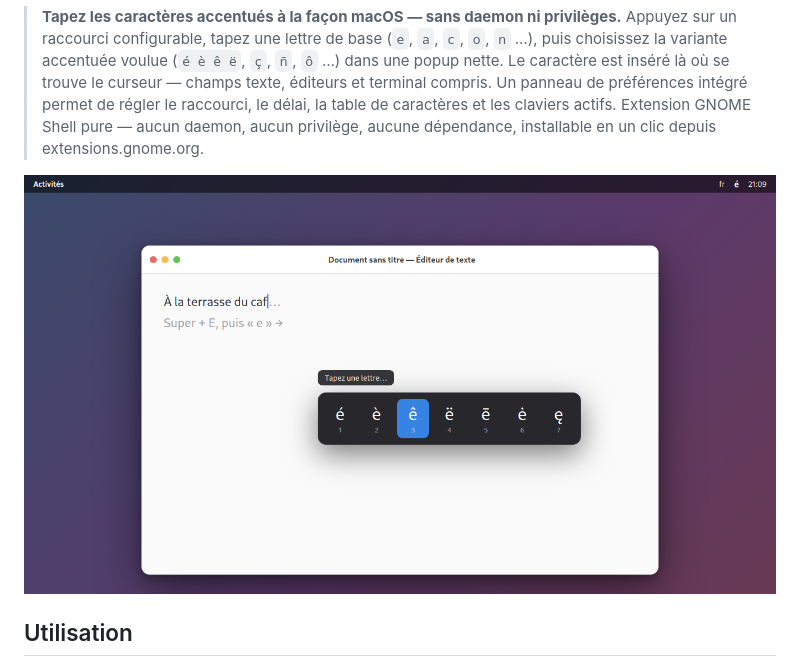
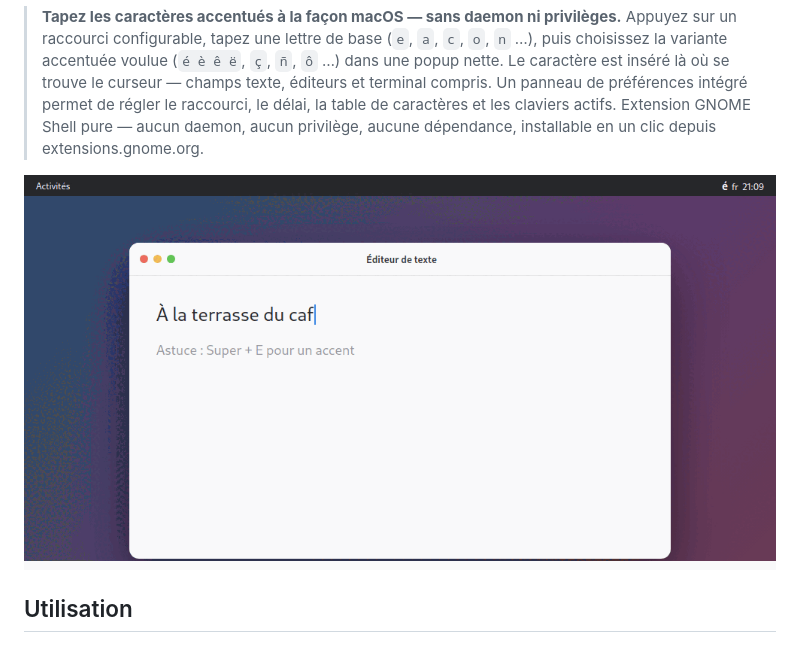
Before and after one commit to d101c/accent-hold, a Markdown page: README.fr.md, the part around the change. Rendered like a GitHub page; pictures changed too: docs/demo.gif (added).

Commit message:
docs: animated demo GIF as README hero + promo copy (Reddit/Mastodon/HN/TWIG/blogs)

```diff
--- a/README.fr.md
+++ b/README.fr.md
@@ -11,7 +11,7 @@
 > actifs. Extension GNOME Shell pure — aucun daemon, aucun privilège, aucune
 > dépendance, installable en un clic depuis extensions.gnome.org.
 
-![Accent Hold en action](docs/screenshot.png)
+![Accent Hold en action](docs/demo.gif)
 
 ## Utilisation
 
```
Also changed, not shown: README.md (+1 -1 lines), docs/promo/posts.md (added, +98 -0 lines).
